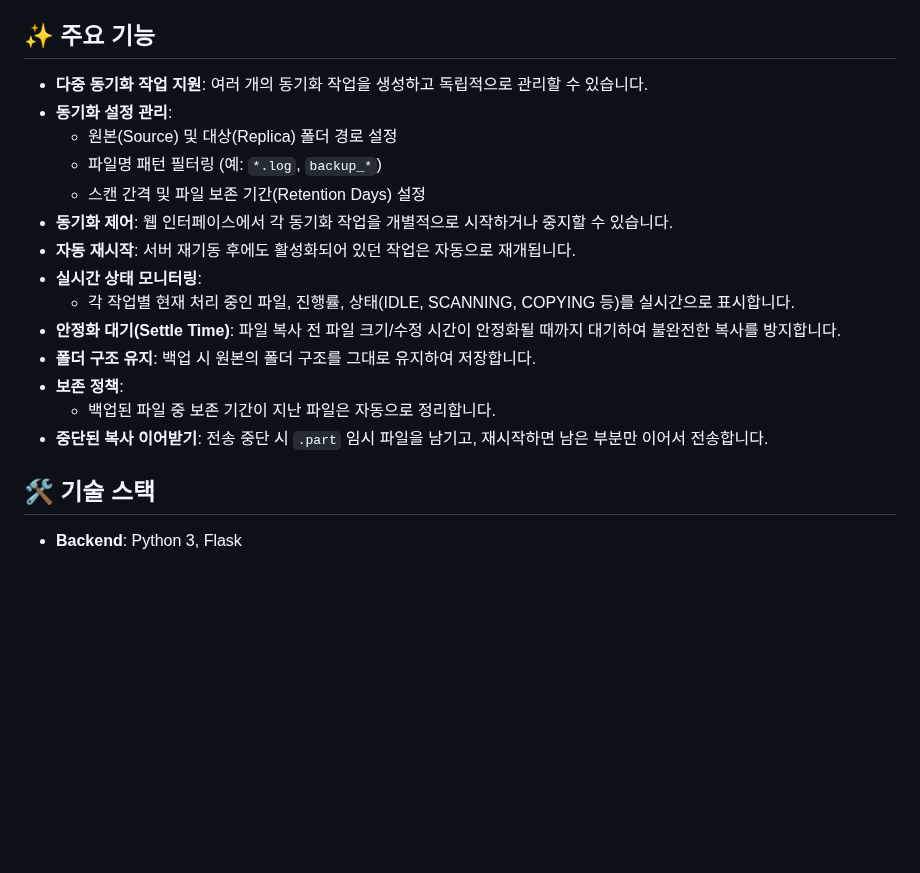
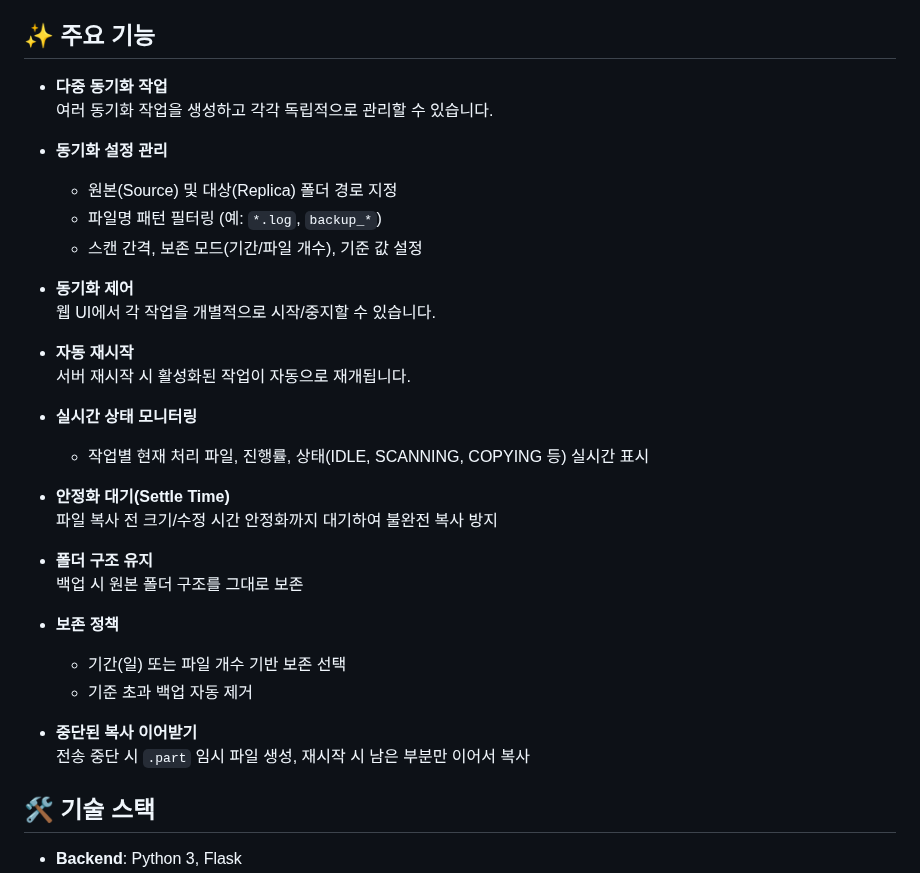
Before and after one commit to oot50674/Filesync-Web-UI, a Markdown page: README.md, the part around the change. Drawn GitHub-style; blank space fills up the shorter version.

```diff
--- a/README.md
+++ b/README.md
@@ -6,20 +6,35 @@
 **Filesync Web UI**는 로컬 파일 동기화 작업을 관리하고 모니터링하기 위한 웹 기반 인터페이스입니다.
 ## ✨ 주요 기능
 
-- **다중 동기화 작업 지원**: 여러 개의 동기화 작업을 생성하고 독립적으로 관리할 수 있습니다.
-- **동기화 설정 관리**:
-  - 원본(Source) 및 대상(Replica) 폴더 경로 설정
+- **다중 동기화 작업**
+  여러 동기화 작업을 생성하고 각각 독립적으로 관리할 수 있습니다.
+
+- **동기화 설정 관리**
+  - 원본(Source) 및 대상(Replica) 폴더 경로 지정
   - 파일명 패턴 필터링 (예: `*.log`, `backup_*`)
-  - 스캔 간격 및 파일 보존 기간(Retention Days) 설정
-- **동기화 제어**: 웹 인터페이스에서 각 동기화 작업을 개별적으로 시작하거나 중지할 수 있습니다.
-- **자동 재시작**: 서버 재기동 후에도 활성화되어 있던 작업은 자동으로 재개됩니다.
-- **실시간 상태 모니터링**:
-  - 각 작업별 현재 처리 중인 파일, 진행률, 상태(IDLE, SCANNING, COPYING 등)를 실시간으로 표시합니다.
-- **안정화 대기(Settle Time)**: 파일 복사 전 파일 크기/수정 시간이 안정화될 때까지 대기하여 불완전한 복사를 방지합니다.
-- **폴더 구조 유지**: 백업 시 원본의 폴더 구조를 그대로 유지하여 저장합니다.
-- **보존 정책**:
-  - 백업된 파일 중 보존 기간이 지난 파일은 자동으로 정리합니다.
-- **중단된 복사 이어받기**: 전송 중단 시 `.part` 임시 파일을 남기고, 재시작하면 남은 부분만 이어서 전송합니다.
+  - 스캔 간격, 보존 모드(기간/파일 개수), 기준 값 설정
+
+- **동기화 제어**
+  웹 UI에서 각 작업을 개별적으로 시작/중지할 수 있습니다.
+
+- **자동 재시작**
+  서버 재시작 시 활성화된 작업이 자동으로 재개됩니다.
+
+- **실시간 상태 모니터링**
+  - 작업별 현재 처리 파일, 진행률, 상태(IDLE, SCANNING, COPYING 등) 실시간 표시
+
+- **안정화 대기(Settle Time)**
+  파일 복사 전 크기/수정 시간 안정화까지 대기하여 불완전 복사 방지
+
+- **폴더 구조 유지**
+  백업 시 원본 폴더 구조를 그대로 보존
+
+- **보존 정책**
+  - 기간(일) 또는 파일 개수 기반 보존 선택
+  - 기준 초과 백업 자동 제거
+
+- **중단된 복사 이어받기**
+  전송 중단 시 `.part` 임시 파일 생성, 재시작 시 남은 부분만 이어서 복사
 
 ## 🛠 기술 스택
 
```
